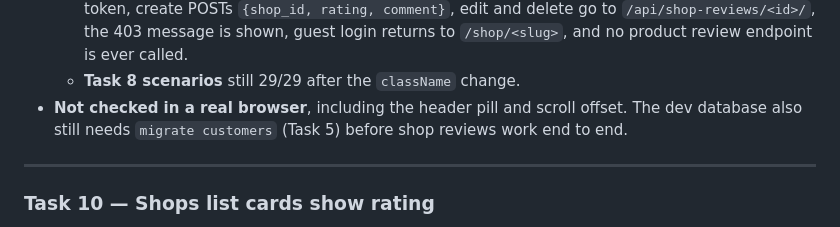
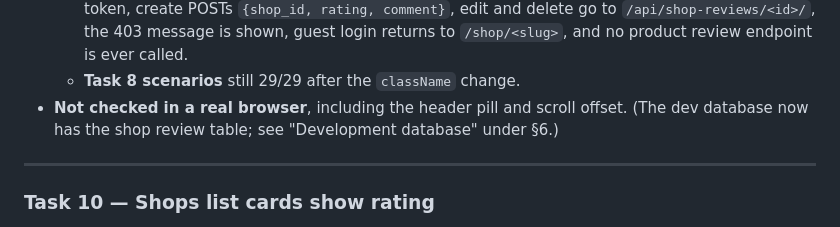
Before and after one commit to RoknuzzamanRokon/ecom-mini-shop, a Markdown page: docs/REVIEW_AND_RATING.md, the part around one of its changes. Rendered like a GitHub page.

```diff
--- a/docs/REVIEW_AND_RATING.md
+++ b/docs/REVIEW_AND_RATING.md
@@ -564,8 +562,8 @@ at phone width. `npm run build` passes.
     ever called.
   - **Task 8 scenarios** still 29/29 after the `className` change.
 - **Not checked in a real browser**, including the header pill and scroll offset.
-  The dev database also still needs `migrate customers` (Task 5) before shop reviews
-  work end to end.
+  (The dev database now has the shop review table; see "Development database" under
+  §6.)
 
 ---
 
```
Also changed, not shown: other parts of docs/REVIEW_AND_RATING.md (+27 -9 lines).
